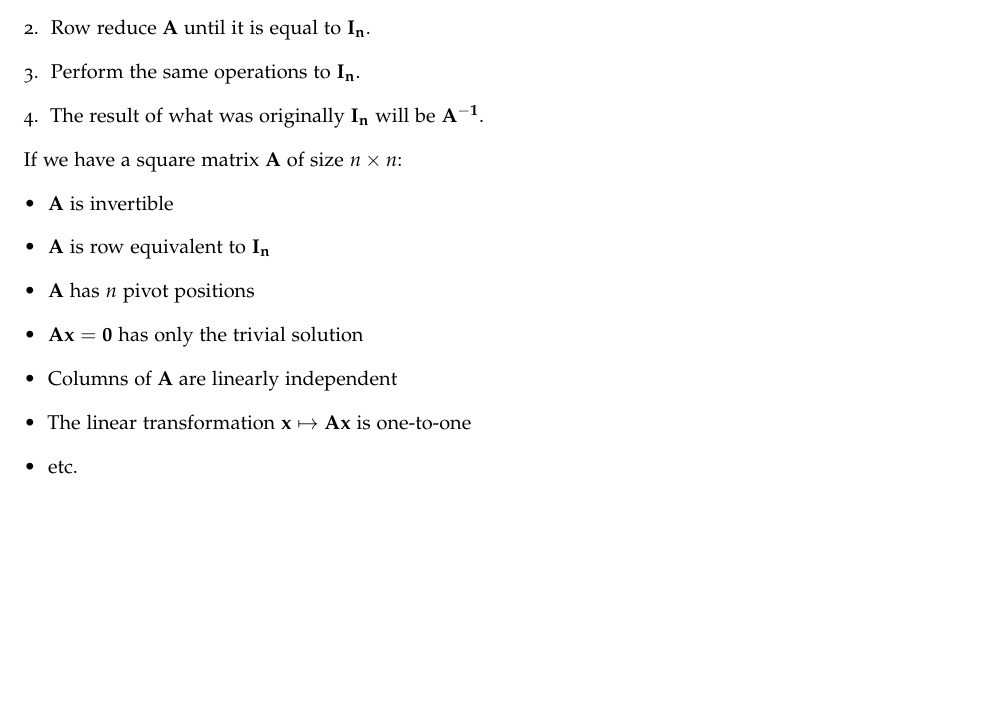
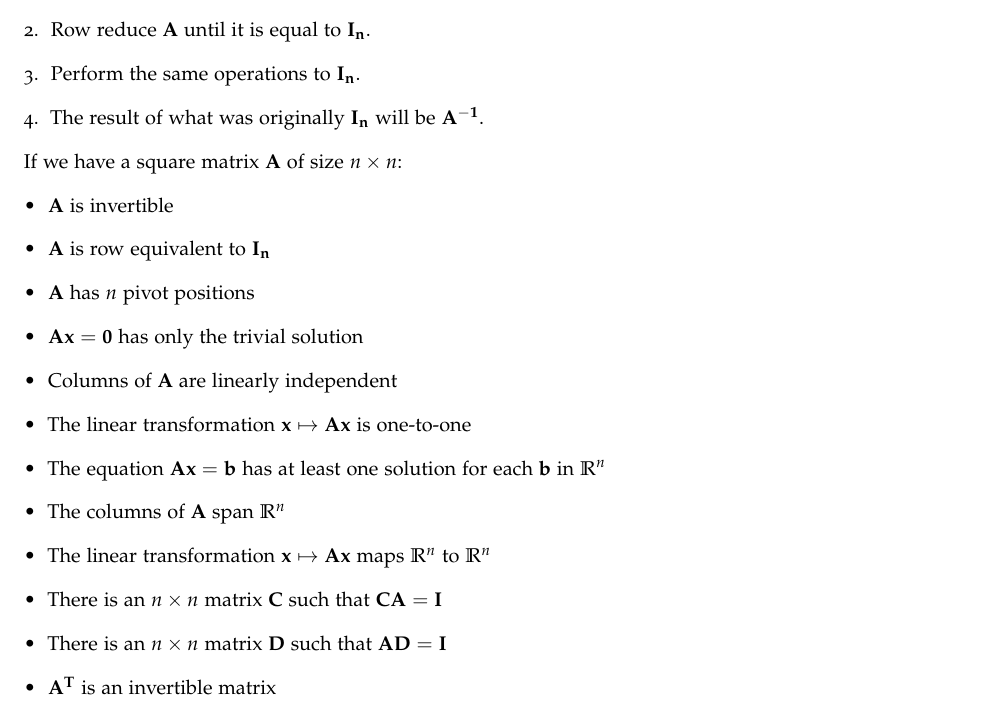
Before and after one commit to zkeulr/Notes, a LaTeX document (MA26500/MA26500notes.tex): part of page 15 of 15, cut so that both start at the same text, the shorter picture padded with empty space. Compiled offline with pdfLaTeX.

Commit message:
some small changes

```diff
--- a/MA26500/MA26500notes.tex
+++ b/MA26500/MA26500notes.tex
@@ -810,6 +810,11 @@ If we have a square matrix $\mathbf{A}$ of size $n\times n$:
     \item $\mathbf{Ax = 0}$ has only the trivial solution
     \item Columns of \textbf{A} are linearly independent
     \item The linear transformation $\mathbf{x\mapsto Ax}$ is one-to-one
-    \item etc.
+    \item The equation $\mathbf{Ax=b}$ has at least one solution for each \textbf{b} in $\mathbb{R}^n$
+    \item The columns of \textbf{A} span $\mathbb{R}^n$
+    \item The linear transformation $\mathbf{x\mapsto Ax}$ maps $\mathbb{R}^n$ to $\mathbb{R}^n$
+    \item There is an $n \times n$ matrix \textbf{C} such that $\mathbf{CA = I}$
+    \item There is an $n \times n$ matrix \textbf{D} such that $\mathbf{AD = I}$
+    \item $\mathbf{A^T}$ is an invertible matrix
 \end{itemize}
 \end{document}
```
Also changed, not shown: ECON25100/ECON25100notes.tex (+1 -1 lines), ECON25100/ECON25100notes.pdf, MA26500/MA26500notes.pdf.
